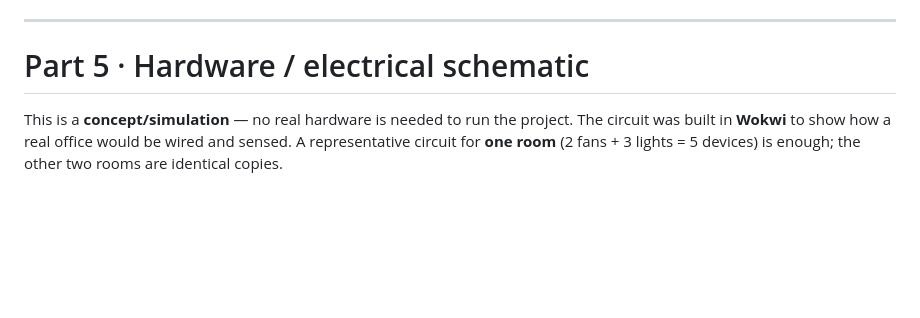
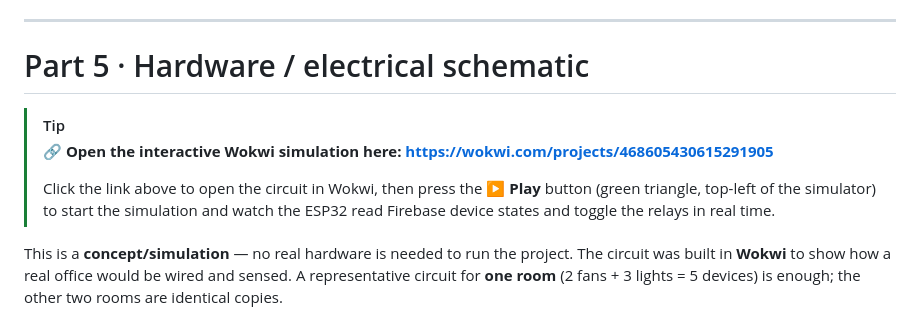
Before and after one commit to CoolDudeMaruf/iut-hacathon, a Markdown page: README.md, the part around the change. Drawn GitHub-style; blank space fills up the shorter version.

Commit message:
docs: add Wokwi simulation link and instructions to Part 5

```diff
--- a/README.md
+++ b/README.md
@@ -154,6 +154,14 @@ deeper walkthrough.
 ---
 
 # Part 5 · Hardware / electrical schematic
+
+> [!TIP]
+> **🔗 Open the interactive Wokwi simulation here:**
+> **[https://wokwi.com/projects/468605430615291905](https://wokwi.com/projects/468605430615291905)**
+>
+> Click the link above to open the circuit in Wokwi, then press the **▶ Play** button
+> (green triangle, top-left of the simulator) to start the simulation and watch the
+> ESP32 read Firebase device states and toggle the relays in real time.
 
 This is a **concept/simulation** — no real hardware is needed to run the project.
 The circuit was built in **Wokwi** to show how a real office would be wired and
```
